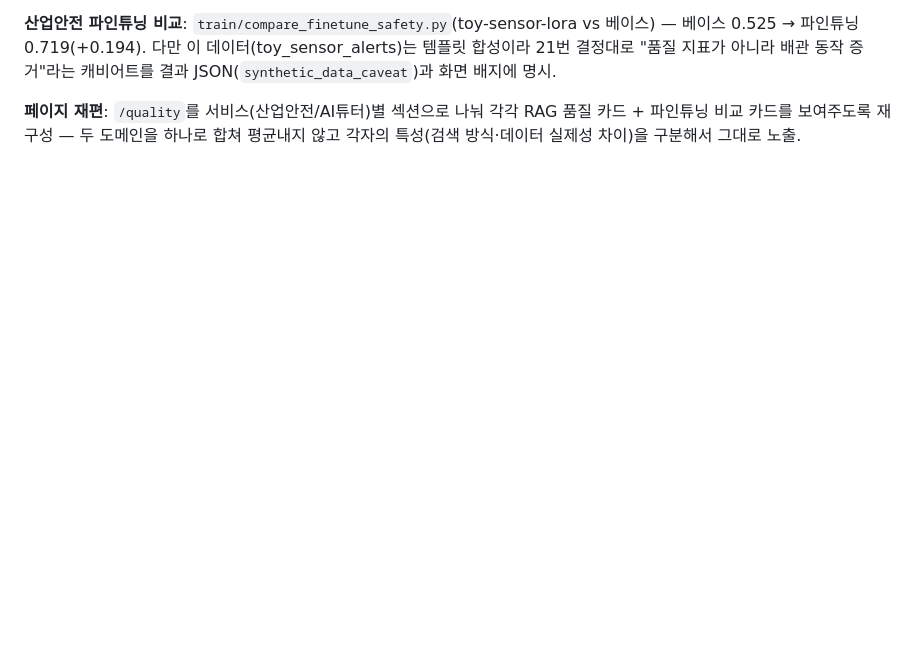
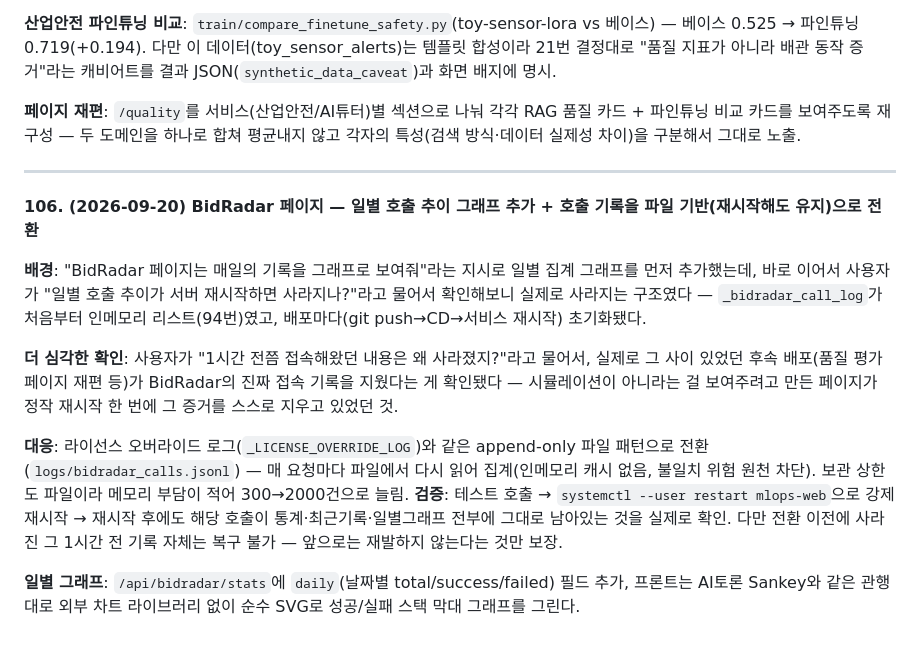
Before and after one commit to grib-arws-bot/mlops-edge-lab, a Markdown page: docs/의사결정_로그.md, the part around the change. GitHub-like rendering; blank space fills up the shorter version.

Commit message:
의사결정_로그 106번 추가 — BidRadar 호출 기록 유실 발견·파일 기반 전환 기록
Co-Authored-By: Claude Sonnet 5 <noreply@anthropic.com>

```diff
--- a/docs/의사결정_로그.md
+++ b/docs/의사결정_로그.md
@@ -641,3 +641,15 @@
 **산업안전 파인튜닝 비교**: `train/compare_finetune_safety.py`(toy-sensor-lora vs 베이스) — 베이스 0.525 → 파인튜닝 0.719(+0.194). 다만 이 데이터(toy_sensor_alerts)는 템플릿 합성이라 21번 결정대로 "품질 지표가 아니라 배관 동작 증거"라는 캐비어트를 결과 JSON(`synthetic_data_caveat`)과 화면 배지에 명시.
 
 **페이지 재편**: `/quality`를 서비스(산업안전/AI튜터)별 섹션으로 나눠 각각 RAG 품질 카드 + 파인튜닝 비교 카드를 보여주도록 재구성 — 두 도메인을 하나로 합쳐 평균내지 않고 각자의 특성(검색 방식·데이터 실제성 차이)을 구분해서 그대로 노출.
+
+---
+
+**106. (2026-09-20) BidRadar 페이지 — 일별 호출 추이 그래프 추가 + 호출 기록을 파일 기반(재시작해도 유지)으로 전환**
+
+**배경**: "BidRadar 페이지는 매일의 기록을 그래프로 보여줘"라는 지시로 일별 집계 그래프를 먼저 추가했는데, 바로 이어서 사용자가 "일별 호출 추이가 서버 재시작하면 사라지나?"라고 물어서 확인해보니 실제로 사라지는 구조였다 — `_bidradar_call_log`가 처음부터 인메모리 리스트(94번)였고, 배포마다(git push→CD→서비스 재시작) 초기화됐다.
+
+**더 심각한 확인**: 사용자가 "1시간 전쯤 접속해왔던 내용은 왜 사라졌지?"라고 물어서, 실제로 그 사이 있었던 후속 배포(품질 평가 페이지 재편 등)가 BidRadar의 진짜 접속 기록을 지웠다는 게 확인됐다 — 시뮬레이션이 아니라는 걸 보여주려고 만든 페이지가 정작 재시작 한 번에 그 증거를 스스로 지우고 있었던 것.
+
+**대응**: 라이선스 오버라이드 로그(`_LICENSE_OVERRIDE_LOG`)와 같은 append-only 파일 패턴으로 전환(`logs/bidradar_calls.jsonl`) — 매 요청마다 파일에서 다시 읽어 집계(인메모리 캐시 없음, 불일치 위험 원천 차단). 보관 상한도 파일이라 메모리 부담이 적어 300→2000건으로 늘림. **검증**: 테스트 호출 → `systemctl --user restart mlops-web`으로 강제 재시작 → 재시작 후에도 해당 호출이 통계·최근기록·일별그래프 전부에 그대로 남아있는 것을 실제로 확인. 다만 전환 이전에 사라진 그 1시간 전 기록 자체는 복구 불가 — 앞으로는 재발하지 않는다는 것만 보장.
+
+**일별 그래프**: `/api/bidradar/stats`에 `daily`(날짜별 total/success/failed) 필드 추가, 프론트는 AI토론 Sankey와 같은 관행대로 외부 차트 라이브러리 없이 순수 SVG로 성공/실패 스택 막대 그래프를 그린다.
```
